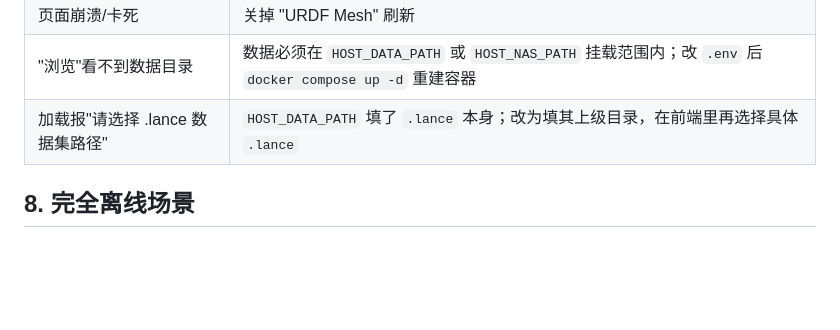
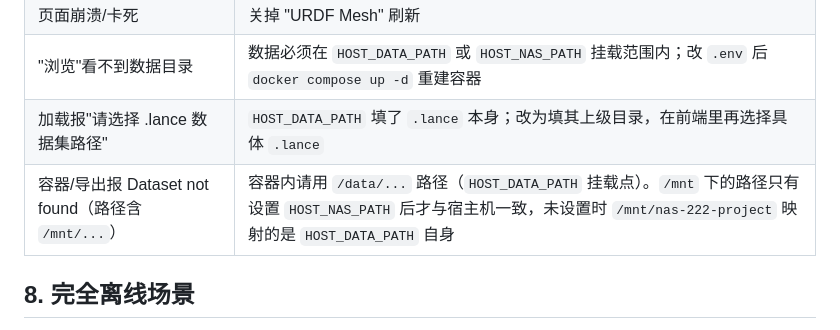
Before and after one commit to conley2bin/lance_visualization, a Markdown page: LANCE_GUIDE.md, the part around the change. GitHub-like rendering; blank space fills up the shorter version.

Commit message:
docs: troubleshoot /mnt dataset paths inside container
Without HOST_NAS_PATH set, /mnt/nas-* maps to HOST_DATA_PATH itself,
so host-style /mnt paths do not exist in the container. Direct users
to /data/... paths.

```diff
--- a/LANCE_GUIDE.md
+++ b/LANCE_GUIDE.md
@@ -260,6 +260,7 @@ bottle_rot = d["rot_aa_1_bottle"]  # (T,3) 轴角弧度
 | 页面崩溃/卡死 | 关掉 "URDF Mesh" 刷新 |
 | "浏览"看不到数据目录 | 数据必须在 `HOST_DATA_PATH` 或 `HOST_NAS_PATH` 挂载范围内；改 `.env` 后 `docker compose up -d` 重建容器 |
 | 加载报"请选择 .lance 数据集路径" | `HOST_DATA_PATH` 填了 `.lance` 本身；改为填其上级目录，在前端里再选择具体 `.lance` |
+| 容器/导出报 Dataset not found（路径含 `/mnt/...`） | 容器内请用 `/data/...` 路径（`HOST_DATA_PATH` 挂载点）。`/mnt` 下的路径只有设置 `HOST_NAS_PATH` 后才与宿主机一致，未设置时 `/mnt/nas-222-project` 映射的是 `HOST_DATA_PATH` 自身 |
 
 ## 8. 完全离线场景
 
```
